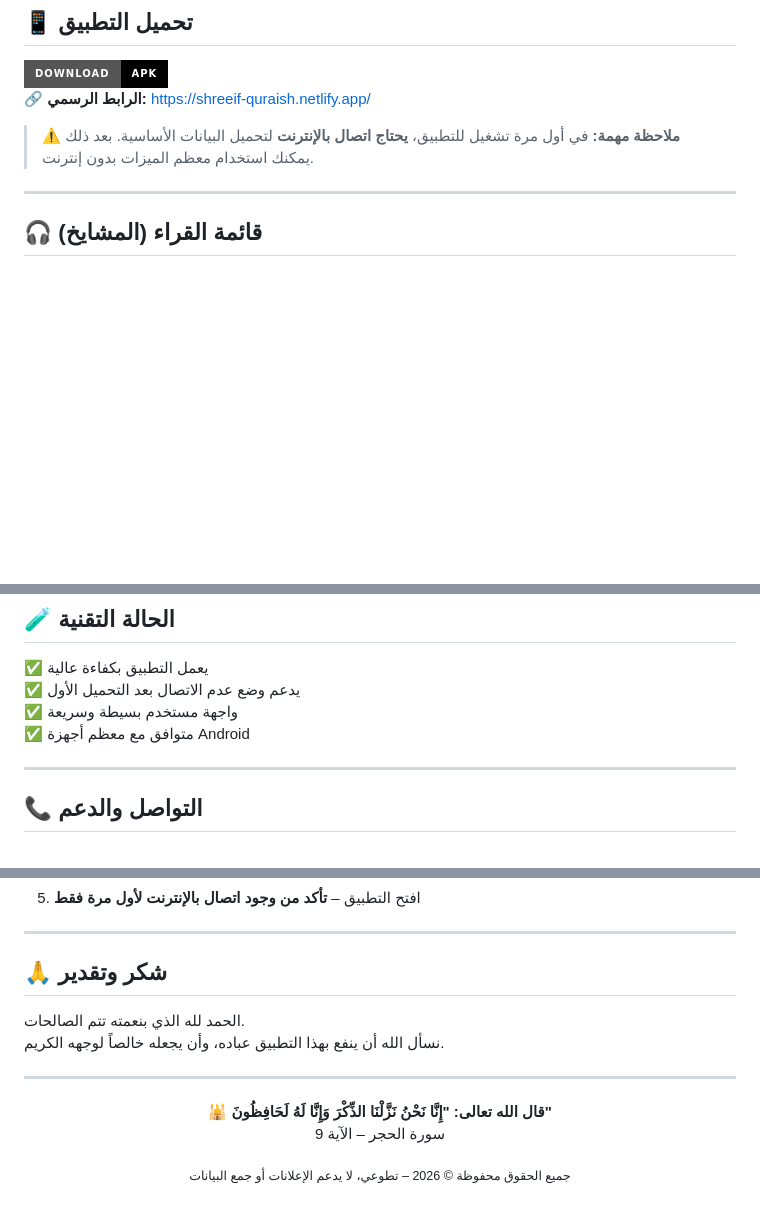
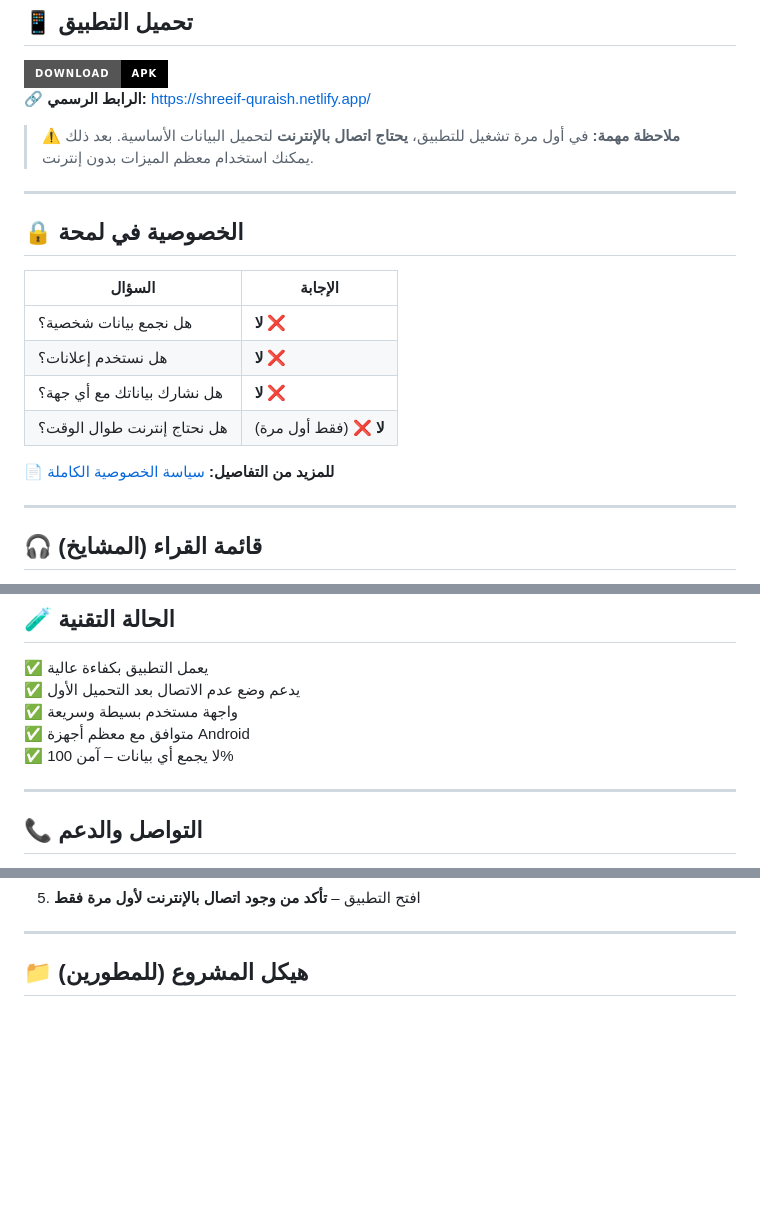
Before and after one commit to shreifquraish/Quran-App, a Markdown page: README.md, 3 parts joined by grey strips. GitHub-like rendering; badges without logos; blank space fills up the shorter version.

```diff
--- a/README.md
+++ b/README.md
@@ -24,6 +32,19 @@
 🔗 **الرابط الرسمي:** [https://shreeif-quraish.netlify.app/](https://shreeif-quraish.netlify.app/)
 
 > ⚠️ **ملاحظة مهمة:** في أول مرة تشغيل للتطبيق، **يحتاج اتصال بالإنترنت** لتحميل البيانات الأساسية. بعد ذلك يمكنك استخدام معظم الميزات بدون إنترنت.
+
+---
+
+## 🔒 الخصوصية في لمحة
+
+| السؤال | الإجابة |
+|--------|---------|
+| هل نجمع بيانات شخصية؟ | **لا** ❌ |
+| هل نستخدم إعلانات؟ | **لا** ❌ |
+| هل نشارك بياناتك مع أي جهة؟ | **لا** ❌ |
+| هل نحتاج إنترنت طوال الوقت؟ | **لا** ❌ (فقط أول مرة) |
+
+📄 **للمزيد من التفاصيل:** [سياسة الخصوصية الكاملة](docs/PRIVACY_POLICY.md)
 
 ---
 
@@ -105,6 +126,7 @@
 ✅ يدعم وضع عدم الاتصال بعد التحميل الأول
 ✅ واجهة مستخدم بسيطة وسريعة
 ✅ متوافق مع معظم أجهزة Android
+✅ لا يجمع أي بيانات – آمن 100%
 
 ---
 
@@ -131,18 +153,4 @@ Shreif Quraish
 
 ---
 
-## 🙏 شكر وتقدير
-
-الحمد لله الذي بنعمته تتم الصالحات.
-نسأل الله أن ينفع بهذا التطبيق عباده، وأن يجعله خالصاً لوجهه الكريم.
-
----
-
-<p align="center">
-  <b>🕌 قال الله تعالى: "إِنَّا نَحْنُ نَزَّلْنَا الذِّكْرَ وَإِنَّا لَهُ لَحَافِظُونَ"</b><br>
-  سورة الحجر – الآية 9
-</p>
-
-<p align="center">
-  <sub>جميع الحقوق محفوظة © 2026 – تطوعي، لا يدعم الإعلانات أو جمع البيانات</sub>
-</p>
+## 📁 هيكل المشروع (للمطورين)
```
Also changed, not shown: other parts of README.md (+8 -0 lines).
